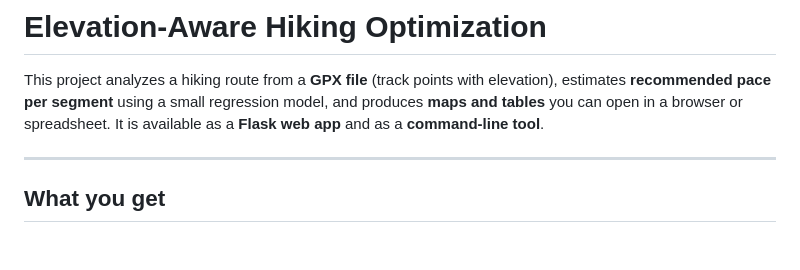
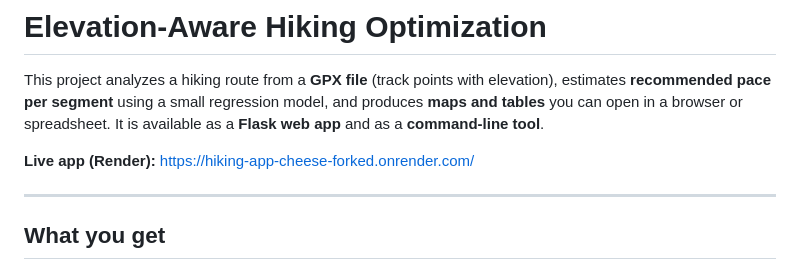
Before and after one commit to ghonigford/Hiking-App-Cheese-Forked, a Markdown page: README.md, the part around the change. Drawn GitHub-style; blank space fills up the shorter version.

```diff
--- a/README.md
+++ b/README.md
@@ -1,6 +1,8 @@
 # Elevation-Aware Hiking Optimization
 
 This project analyzes a hiking route from a **GPX file** (track points with elevation), estimates **recommended pace per segment** using a small regression model, and produces **maps and tables** you can open in a browser or spreadsheet. It is available as a **Flask web app** and as a **command-line tool**.
+
+**Live app (Render):** https://hiking-app-cheese-forked.onrender.com/
 
 ---
 
```
